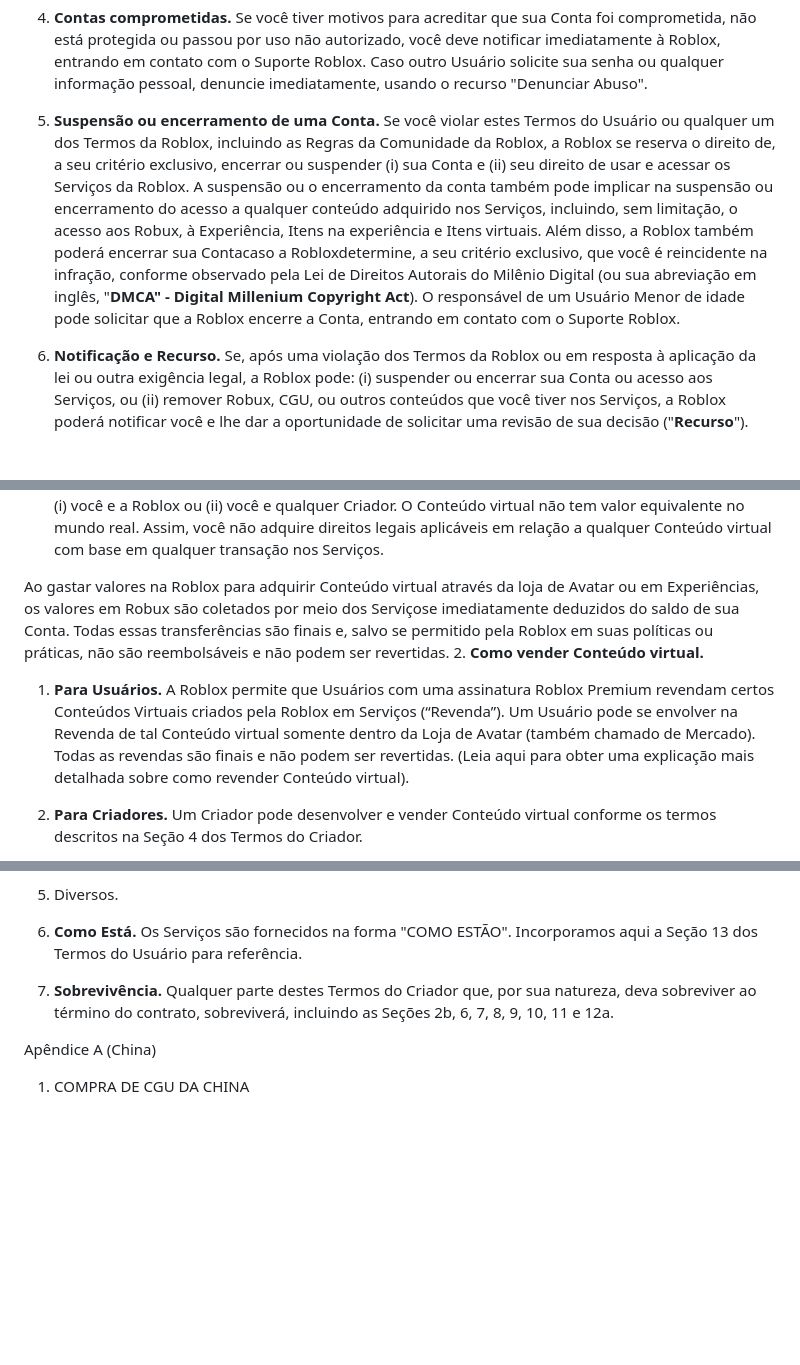
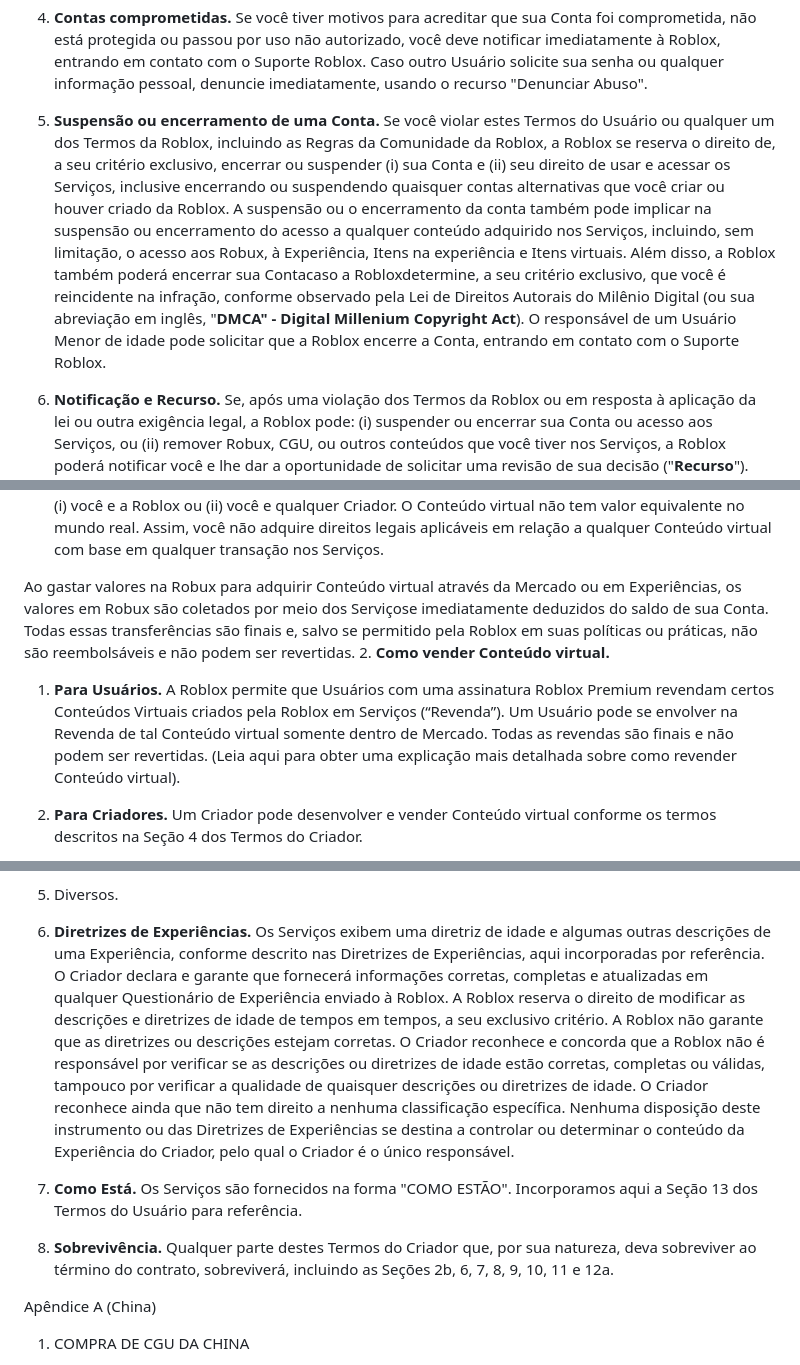
Before and after one commit to GabrielVesal/letras-miudas, a Markdown page: termos/roblox/termos-de-uso.md, 3 parts joined by grey strips. Drawn GitHub-style; blank space fills up the shorter version.

```diff
--- a/termos/roblox/termos-de-uso.md
+++ b/termos/roblox/termos-de-uso.md
@@ -67,7 +68,7 @@ Estes Termos do Usuário e os Termos de Criador adicionais regem, entre outras c
  2. **Como proteger uma Conta.** Você é responsável por manter a confidencialidade e a segurança das credenciais que usa para acessar sua Conta (ex.: um nome de usuário e senha). Você não deve compartilhar ou divulgar essas credenciais para outras pessoas (exceto no caso de um responsável por Usuário Menor de idade).
  3. **Responsabilidades e proibições relacionadas à Conta**. Você compreende, confirma e concorda que será responsável por quaisquer ações realizadas em sua Conta e nos serviços que utilizem suas credenciais de acesso, sejam ou não ações que você tiver autorizado. Você somente poderá acessar os Serviços por meio de sua própria Conta. É estritamente proibido vender sua Conta ou suas credenciais de acesso para outro Usuário. Do mesmo modo, é estritamente proibido comprar a Conta ou as credenciais de acesso de outro Usuário. Entretanto, é permitido transferir uma Conta em conexão com a venda de Conteúdo virtual criado por tal Conta, mediante um acordo válido por escrito.
  4. **Contas comprometidas.** Se você tiver motivos para acreditar que sua Conta foi comprometida, não está protegida ou passou por uso não autorizado, você deve notificar imediatamente à Roblox, entrando em contato com o Suporte Roblox. Caso outro Usuário solicite sua senha ou qualquer informação pessoal, denuncie imediatamente, usando o recurso "Denunciar Abuso".
- 5. **Suspensão ou encerramento de uma Conta.** Se você violar estes Termos do Usuário ou qualquer um dos Termos da Roblox, incluindo as Regras da Comunidade da Roblox, a Roblox se reserva o direito de, a seu critério exclusivo, encerrar ou suspender (i) sua Conta e (ii) seu direito de usar e acessar os Serviços da Roblox. A suspensão ou o encerramento da conta também pode implicar na suspensão ou encerramento do acesso a qualquer conteúdo adquirido nos Serviços, incluindo, sem limitação, o acesso aos Robux, à Experiência, Itens na experiência e Itens virtuais. Além disso, a Roblox também poderá encerrar sua Contacaso a Robloxdetermine, a seu critério exclusivo, que você é reincidente na infração, conforme observado pela Lei de Direitos Autorais do Milênio Digital (ou sua abreviação em inglês, "**DMCA" - Digital Millenium Copyright Act**). O responsável de um Usuário Menor de idade pode solicitar que a Roblox encerre a Conta, entrando em contato com o Suporte Roblox.
+ 5. **Suspensão ou encerramento de uma Conta.** Se você violar estes Termos do Usuário ou qualquer um dos Termos da Roblox, incluindo as Regras da Comunidade da Roblox, a Roblox se reserva o direito de, a seu critério exclusivo, encerrar ou suspender (i) sua Conta e (ii) seu direito de usar e acessar os Serviços, inclusive encerrando ou suspendendo quaisquer contas alternativas que você criar ou houver criado da Roblox. A suspensão ou o encerramento da conta também pode implicar na suspensão ou encerramento do acesso a qualquer conteúdo adquirido nos Serviços, incluindo, sem limitação, o acesso aos Robux, à Experiência, Itens na experiência e Itens virtuais. Além disso, a Roblox também poderá encerrar sua Contacaso a Robloxdetermine, a seu critério exclusivo, que você é reincidente na infração, conforme observado pela Lei de Direitos Autorais do Milênio Digital (ou sua abreviação em inglês, "**DMCA" - Digital Millenium Copyright Act**). O responsável de um Usuário Menor de idade pode solicitar que a Roblox encerre a Conta, entrando em contato com o Suporte Roblox.
  6. **Notificação e Recurso.** Se, após uma violação dos Termos da Roblox ou em resposta à aplicação da lei ou outra exigência legal, a Roblox pode: (i) suspender ou encerrar sua Conta ou acesso aos Serviços, ou (ii) remover Robux, CGU, ou outros conteúdos que você tiver nos Serviços, a Roblox poderá notificar você e lhe dar a oportunidade de solicitar uma revisão de sua decisão ("**Recurso**"). Para iniciar o processo de Recurso, entre em contato com o Suporte Roblox.
  7. **Acesso aos Serviços.** A Roblox se reserva o direito de, a seu exclusivo critério, alterar ou suspender os Serviços (ou qualquer parte dele), a qualquer momento e por qualquer motivo, inclusive para cumprir com as leis, para proteger os Usuários ou para proteger a reputação da Roblox, sem aviso prévio para você, a menos que tal seja exigido por lei e sem responsabilização dos Usuários.
 3. Assinatura Premium Roblox e de Robux
@@ -86,9 +87,9 @@ Estes Termos do Usuário e os Termos de Criador adicionais regem, entre outras c
 
  1. **Como adquirir Conteúdo virtual.** Você pode adquirir “**Itens virtuais**” (incluindo, sem limitação, artigos de vestuário ou itens digitais para avatares), "**Itens na experiência**" (inclusive, sem limitação, passes para jogos e habilidades especiais) e outros conteúdos (inclusive, sem limitação, acesso à Experiência e a servidores privados), oferecidos por meio da Roblox e/ou de Criadores (coletivamente, "**Conteúdo virtual**"), unicamente nos Serviços. A aquisição de Conteúdo virtual nos Serviços é somente para fins de entretenimento pessoal; isso não cria qualquer vínculo contratual aplicável entre (i) você e a Roblox ou (ii) você e qualquer Criador. O Conteúdo virtual não tem valor equivalente no mundo real. Assim, você não adquire direitos legais aplicáveis em relação a qualquer Conteúdo virtual com base em qualquer transação nos Serviços.
 
- Ao gastar valores na Roblox para adquirir Conteúdo virtual através da loja de Avatar ou em Experiências, os valores em Robux são coletados por meio dos Serviçose imediatamente deduzidos do saldo de sua Conta. Todas essas transferências são finais e, salvo se permitido pela Roblox em suas políticas ou práticas, não são reembolsáveis e não podem ser revertidas.
+ Ao gastar valores na Robux para adquirir Conteúdo virtual através da Mercado ou em Experiências, os valores em Robux são coletados por meio dos Serviçose imediatamente deduzidos do saldo de sua Conta. Todas essas transferências são finais e, salvo se permitido pela Roblox em suas políticas ou práticas, não são reembolsáveis e não podem ser revertidas.
  2. **Como vender Conteúdo virtual.**
- 1. **Para Usuários.** A Roblox permite que Usuários com uma assinatura Roblox Premium revendam certos Conteúdos Virtuais criados pela Roblox em Serviços (“Revenda”). Um Usuário pode se envolver na Revenda de tal Conteúdo virtual somente dentro da Loja de Avatar (também chamado de Mercado). Todas as revendas são finais e não podem ser revertidas. (Leia aqui para obter uma explicação mais detalhada sobre como revender Conteúdo virtual).
+ 1. **Para Usuários.** A Roblox permite que Usuários com uma assinatura Roblox Premium revendam certos Conteúdos Virtuais criados pela Roblox em Serviços (“Revenda”). Um Usuário pode se envolver na Revenda de tal Conteúdo virtual somente dentro de Mercado. Todas as revendas são finais e não podem ser revertidas. (Leia aqui para obter uma explicação mais detalhada sobre como revender Conteúdo virtual).
  2. **Para Criadores.** Um Criador pode desenvolver e vender Conteúdo virtual conforme os termos descritos na Seção 4 dos Termos do Criador.
  3. **Como trocar Conteúdo Virtual.** A Roblox permite que Usuários com uma assinatura Roblox Premium troquem certos Conteúdos Virtuais nos Serviços ("**Trocas**"). Esse Conteúdo virtual poderá ser Negociado por outro Conteúdo virtual ou por uma combinação de Robux e Conteúdo virtual. Quando os Usuários se envolvem em uma Negociação nos Serviços que inclua o intercâmbio de valores em Robux, a Roblox tem direito a uma comissão. Entretanto, na ausência de intercâmbio de valores em Robux como parte da Negociação, a Roblox não receberá nenhuma comissão em conexão com a transação. (Leia aquipara obter uma explicação mais detalhada do Sistema de Trocas da Roblox e as comissões associadas.)
  4. **Remoção de Conteúdo virtual.** A seu critério exclusivo, a Roblox tem direito de suspender a disponibilidade ou remover dos Serviços e de sua Conta, qualquer conteúdo (inclusive, sem limitação, Experiências, Conteúdo virtual e CGU), sem aviso prévio. A Roblox não será responsabilizada em relação a qualquer Usuário, por eventuais perdas que possam ocorrem em virtude dessa suspensão ou remoção. Além disso, a Roblox não tem obrigação de reembolsar quaisquer valores em Robux outros fundos que um Usuário possa ter gasto em conteúdo removido ou suspenso, exceto quando legalmente exigido.
@@ -363,8 +366,9 @@ Além dos Termos do Criador, os Criadores também devem agir de acordo com os Te
  4. **Lei de Privacidade do Consumidor da Califórnia (CCPA, na sigla em inglês)** Nem a Roblox nem o Criador deverão conscientemente vender qualquer "**informação pessoal**" (na forma como o termo é definido pela Lei de Privacidade da Califórnia (CCPA, por sua sigla em inglês, Califórnia Consumer Privacy Act) de 2018, conforme alterada) pertencente a um Usuário; além disso, tanto a Roblox quanto o Criador adotaram e continuarão a adotar todas as medidas razoáveis para proteger tais informações pessoais sob seu controle ou em sua posse contra acesso não autorizado por terceiros.
 12. Diversos.
 
- 1. **Como Está.** Os Serviços são fornecidos na forma "COMO ESTÃO". Incorporamos aqui a Seção 13 dos Termos do Usuário para referência.
- 2. **Sobrevivência.** Qualquer parte destes Termos do Criador que, por sua natureza, deva sobreviver ao término do contrato, sobreviverá, incluindo as Seções 2b, 6, 7, 8, 9, 10, 11 e 12a.
+ 1. **Diretrizes de Experiências.** Os Serviços exibem uma diretriz de idade e algumas outras descrições de uma Experiência, conforme descrito nas Diretrizes de Experiências, aqui incorporadas por referência. O Criador declara e garante que fornecerá informações corretas, completas e atualizadas em qualquer Questionário de Experiência enviado à Roblox. A Roblox reserva o direito de modificar as descrições e diretrizes de idade de tempos em tempos, a seu exclusivo critério. A Roblox não garante que as diretrizes ou descrições estejam corretas. O Criador reconhece e concorda que a Roblox não é responsável por verificar se as descrições ou diretrizes de idade estão corretas, completas ou válidas, tampouco por verificar a qualidade de quaisquer descrições ou diretrizes de idade. O Criador reconhece ainda que não tem direito a nenhuma classificação específica. Nenhuma disposição deste instrumento ou das Diretrizes de Experiências se destina a controlar ou determinar o conteúdo da Experiência do Criador, pelo qual o Criador é o único responsável.
+ 2. **Como Está.** Os Serviços são fornecidos na forma "COMO ESTÃO". Incorporamos aqui a Seção 13 dos Termos do Usuário para referência.
+ 3. **Sobrevivência.** Qualquer parte destes Termos do Criador que, por sua natureza, deva sobreviver ao término do contrato, sobreviverá, incluindo as Seções 2b, 6, 7, 8, 9, 10, 11 e 12a.
 
 Apêndice A (China)
 
```
Also changed, not shown: other parts of termos/roblox/termos-de-uso.md (+13 -10 lines).
